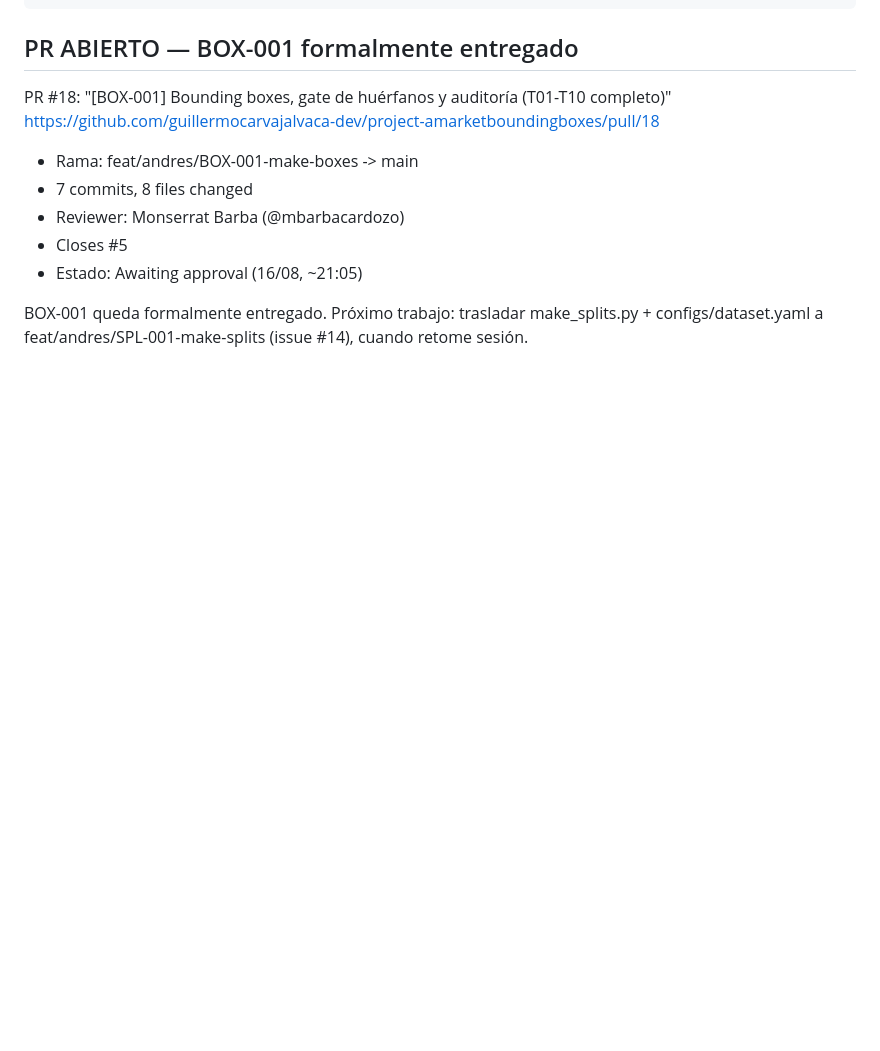
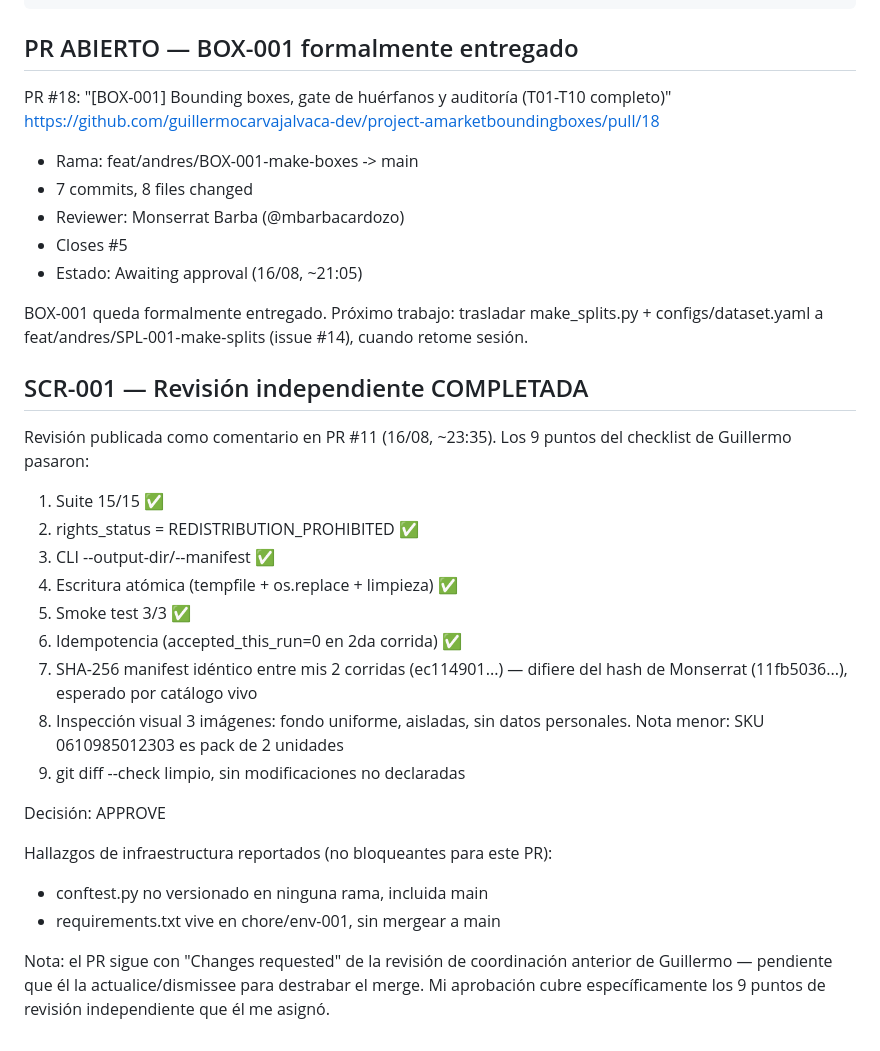
Before and after one commit to guillermocarvajalvaca-dev/project-amarketboundingboxes, a Markdown page: docs/evidence/BOX-001_STATUS.md, the part around the change. Rendered like a GitHub page; blank space fills up the shorter version.

Commit message:
docs: revisión independiente de SCR-001 completada — APPROVE publicado en PR #11

```diff
--- a/docs/evidence/BOX-001_STATUS.md
+++ b/docs/evidence/BOX-001_STATUS.md
@@ -116,3 +116,29 @@ https://github.com/guillermocarvajalvaca-dev/project-amarketboundingboxes/pull/1
 BOX-001 queda formalmente entregado. Próximo trabajo: trasladar
 make_splits.py + configs/dataset.yaml a feat/andres/SPL-001-make-splits
 (issue #14), cuando retome sesión.
+
+## SCR-001 — Revisión independiente COMPLETADA
+Revisión publicada como comentario en PR #11 (16/08, ~23:35).
+Los 9 puntos del checklist de Guillermo pasaron:
+1. Suite 15/15 ✅
+2. rights_status = REDISTRIBUTION_PROHIBITED ✅
+3. CLI --output-dir/--manifest ✅
+4. Escritura atómica (tempfile + os.replace + limpieza) ✅
+5. Smoke test 3/3 ✅
+6. Idempotencia (accepted_this_run=0 en 2da corrida) ✅
+7. SHA-256 manifest idéntico entre mis 2 corridas (ec114901...) —
+   difiere del hash de Monserrat (11fb5036...), esperado por catálogo vivo
+8. Inspección visual 3 imágenes: fondo uniforme, aisladas, sin datos
+   personales. Nota menor: SKU 0610985012303 es pack de 2 unidades
+9. git diff --check limpio, sin modificaciones no declaradas
+
+Decisión: APPROVE
+
+Hallazgos de infraestructura reportados (no bloqueantes para este PR):
+- conftest.py no versionado en ninguna rama, incluida main
+- requirements.txt vive en chore/env-001, sin mergear a main
+
+Nota: el PR sigue con "Changes requested" de la revisión de coordinación
+anterior de Guillermo — pendiente que él la actualice/dismissee para
+destrabar el merge. Mi aprobación cubre específicamente los 9 puntos
+de revisión independiente que él me asignó.
```
